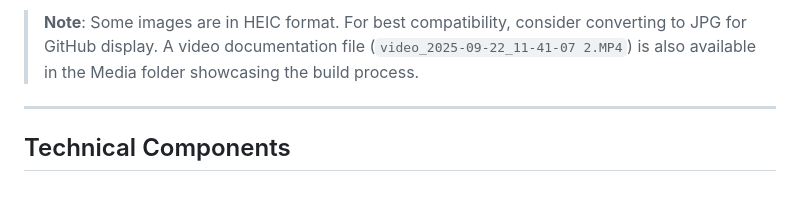
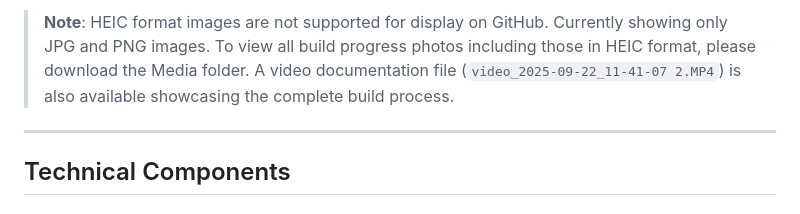
Before and after one commit to GabeGiancarlo/Trinavia, a Markdown page: docs/Moose build process/README.md, the part around one of its changes. Drawn GitHub-style.

```diff
--- a/docs/Moose build process/README.md
+++ b/docs/Moose build process/README.md
@@ -147,7 +122,7 @@ Develop and integrate specialized sensor modules for agricultural data collectio
 </tr>
 </table>
 
-> **Note**: Some images are in HEIC format. For best compatibility, consider converting to JPG for GitHub display. A video documentation file (`video_2025-09-22_11-41-07 2.MP4`) is also available in the Media folder showcasing the build process.
+> **Note**: HEIC format images are not supported for display on GitHub. Currently showing only JPG and PNG images. To view all build progress photos including those in HEIC format, please download the Media folder. A video documentation file (`video_2025-09-22_11-41-07 2.MP4`) is also available showcasing the complete build process.
 
 ---
 
```
Also changed, not shown: other parts of docs/Moose build process/README.md (+8 -33 lines), README.md (+33 -2 lines).
